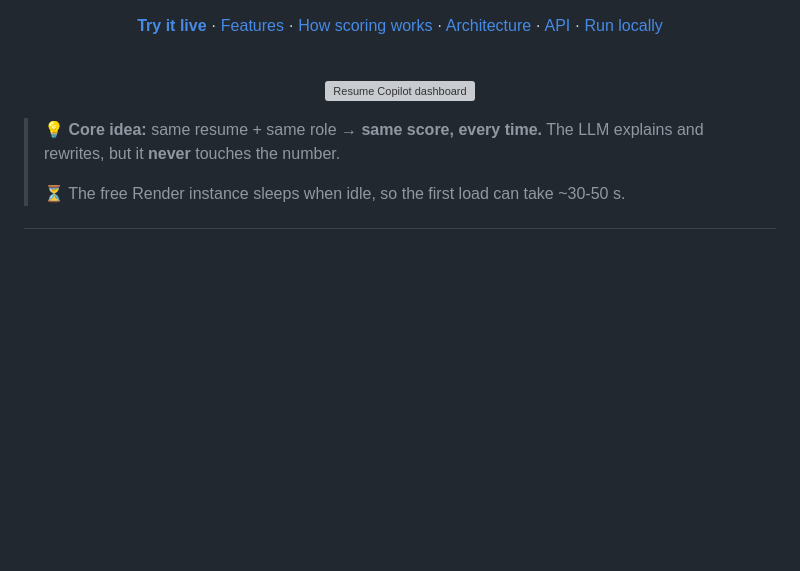
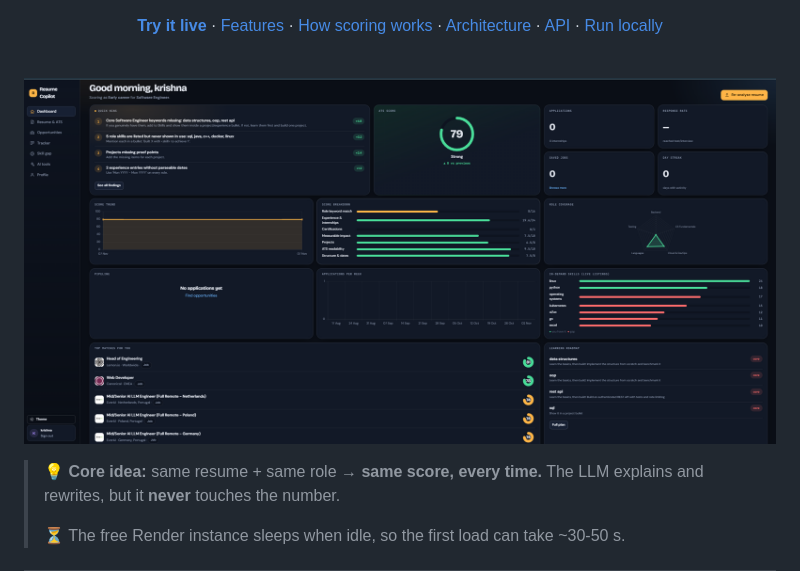
Before and after one commit to Krish033-source/Resume-Copilot, a Markdown page: README.md, the part around the change. Rendered like a GitHub page; blank space fills up the shorter version; grey boxes are pictures that could not be loaded.

Commit message:
Update demo image reference to dashboard.png

```diff
--- a/README.md
+++ b/README.md
@@ -19,7 +19,7 @@ A career platform with a **transparent, deterministic 100-point ATS engine**, li
 
 <br>
 
-![Resume Copilot dashboard](demo.png)
+![Resume Copilot dashboard](dashboard.png)
 
 </div>
 
```
